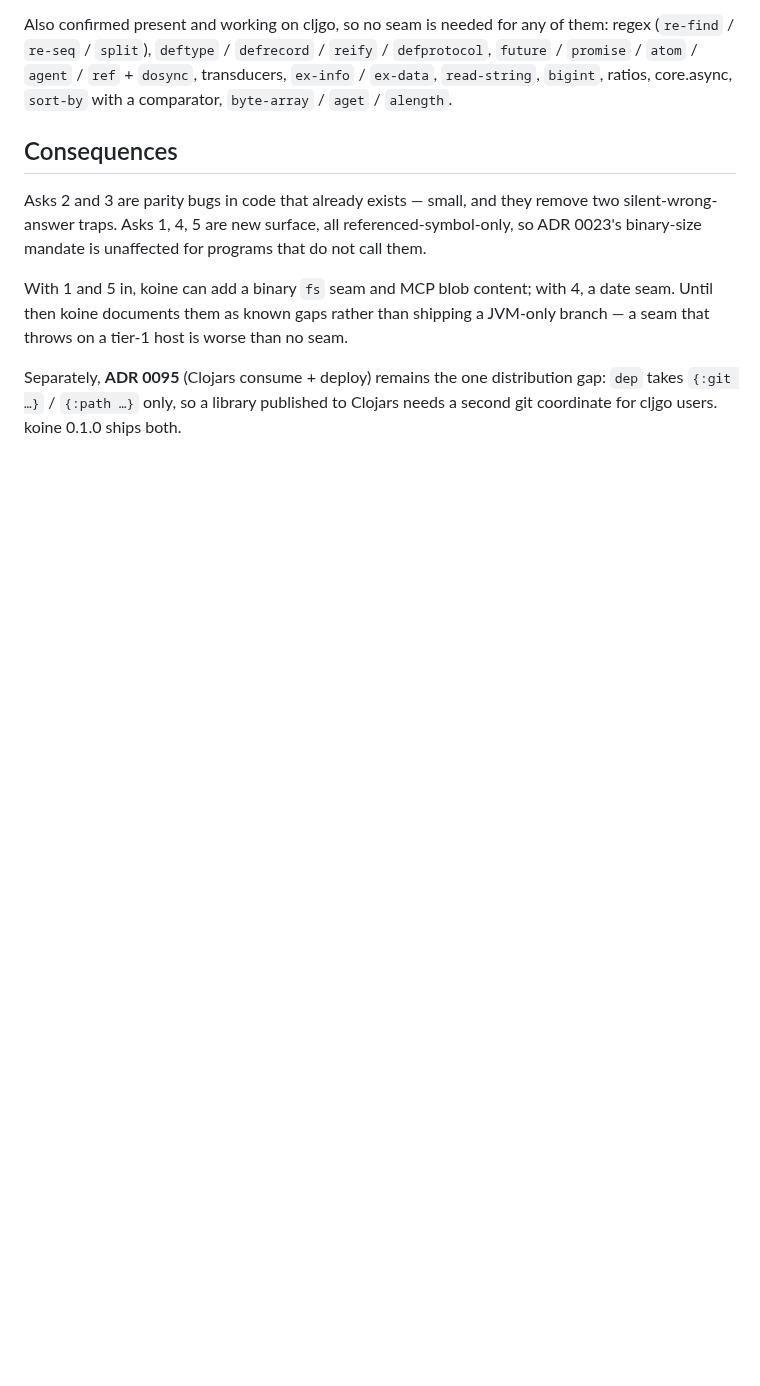
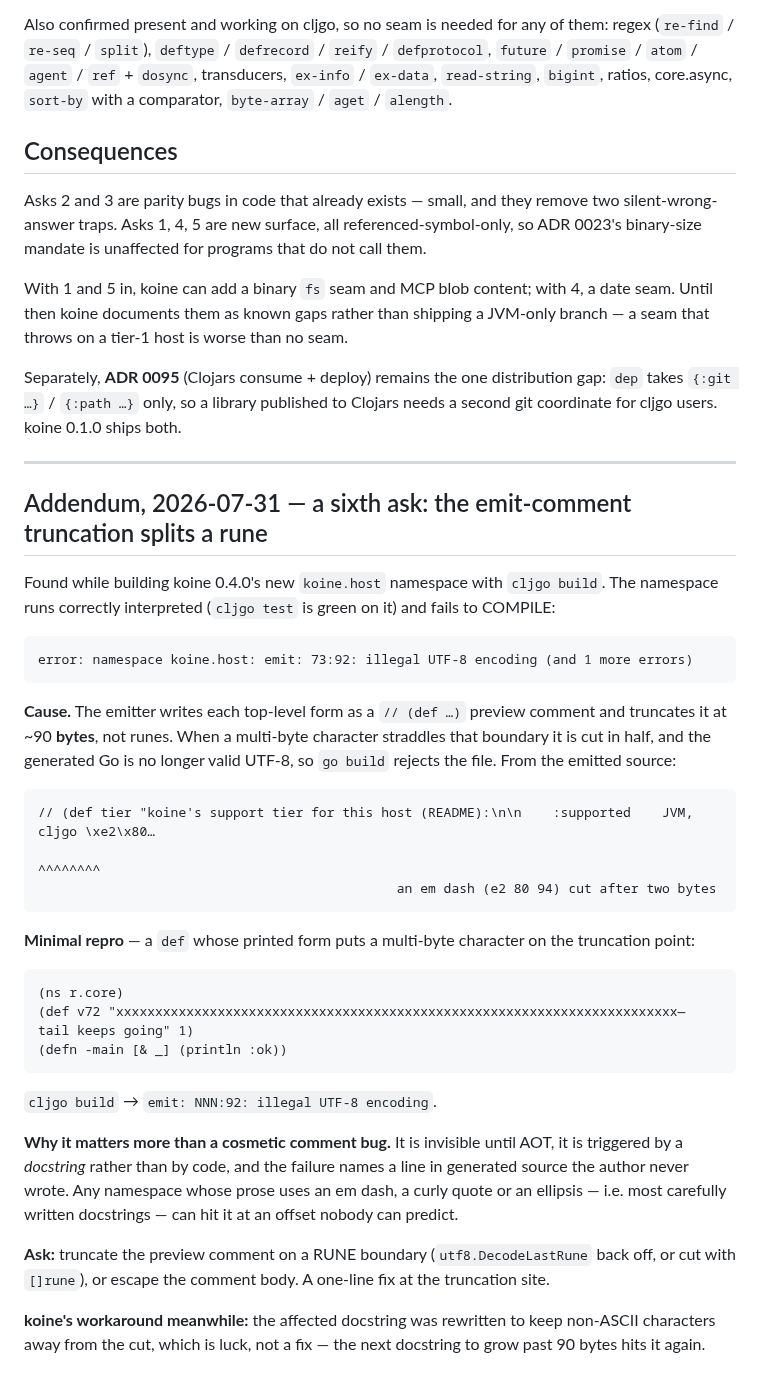
Before and after one commit to muthuishere/cljgo, a Markdown page: docs/adr/0110-bytes-dates-and-core-parity.md, the part around the change. Rendered like a GitHub page; blank space fills up the shorter version.

Commit message:
docs: ADR 0110 addendum — emit comment truncation splits a multi-byte rune
Found building koine 0.4.0's koine.host: the namespace runs interpreted and
fails to COMPILE with 'emit: 73:92: illegal UTF-8 encoding'. The form-preview
comment is truncated at ~90 BYTES, so an em dash in a docstring gets cut after
two of its three bytes and the generated Go stops being valid UTF-8.

Minimal repro included: a def with a multi-byte char sitting on the truncation
point. Invisible until AOT, triggered by prose rather than code, and the error
names a line in generated source the author never wrote.

````diff
--- a/docs/adr/0110-bytes-dates-and-core-parity.md
+++ b/docs/adr/0110-bytes-dates-and-core-parity.md
@@ -167,3 +167,51 @@ a JVM-only branch — a seam that throws on a tier-1 host is worse than no seam.
 Separately, **ADR 0095** (Clojars consume + deploy) remains the one distribution
 gap: `dep` takes `{:git …}` / `{:path …}` only, so a library published to Clojars
 needs a second git coordinate for cljgo users. koine 0.1.0 ships both.
+
+---
+
+## Addendum, 2026-07-31 — a sixth ask: the emit-comment truncation splits a rune
+
+Found while building koine 0.4.0's new `koine.host` namespace with `cljgo build`.
+The namespace runs correctly interpreted (`cljgo test` is green on it) and fails
+to COMPILE:
+
+```
+error: namespace koine.host: emit: 73:92: illegal UTF-8 encoding (and 1 more errors)
+```
+
+**Cause.** The emitter writes each top-level form as a `// (def …)` preview
+comment and truncates it at ~90 **bytes**, not runes. When a multi-byte
+character straddles that boundary it is cut in half, and the generated Go is no
+longer valid UTF-8, so `go build` rejects the file. From the emitted source:
+
+```
+// (def tier "koine's support tier for this host (README):\n\n    :supported    JVM, cljgo \xe2\x80…
+                                                                                        ^^^^^^^^
+                                              an em dash (e2 80 94) cut after two bytes
+```
+
+**Minimal repro** — a `def` whose printed form puts a multi-byte character on the
+truncation point:
+
+```clojure
+(ns r.core)
+(def v72 "xxxxxxxxxxxxxxxxxxxxxxxxxxxxxxxxxxxxxxxxxxxxxxxxxxxxxxxxxxxxxxxxxxxxxxxx— tail keeps going" 1)
+(defn -main [& _] (println :ok))
+```
+
+`cljgo build` → `emit: NNN:92: illegal UTF-8 encoding`.
+
+**Why it matters more than a cosmetic comment bug.** It is invisible until AOT,
+it is triggered by a *docstring* rather than by code, and the failure names a
+line in generated source the author never wrote. Any namespace whose prose uses
+an em dash, a curly quote or an ellipsis — i.e. most carefully written
+docstrings — can hit it at an offset nobody can predict.
+
+**Ask:** truncate the preview comment on a RUNE boundary (`utf8.DecodeLastRune`
+back off, or cut with `[]rune`), or escape the comment body. A one-line fix at
+the truncation site.
+
+**koine's workaround meanwhile:** the affected docstring was rewritten to keep
+non-ASCII characters away from the cut, which is luck, not a fix — the next
+docstring to grow past 90 bytes hits it again.
````
